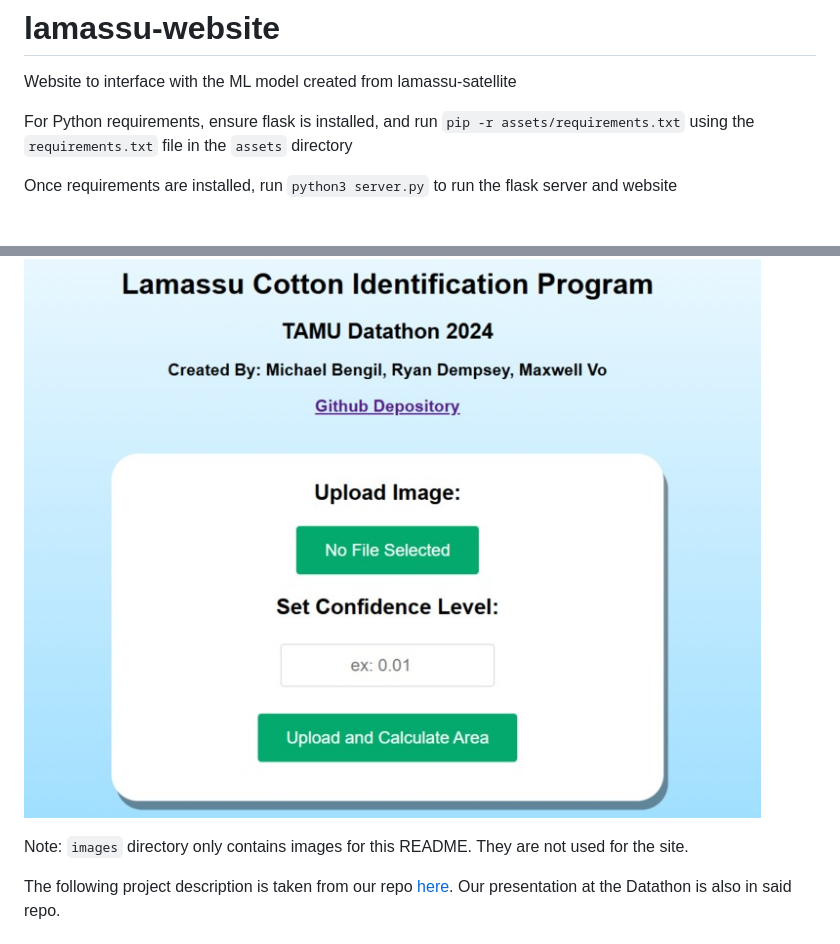
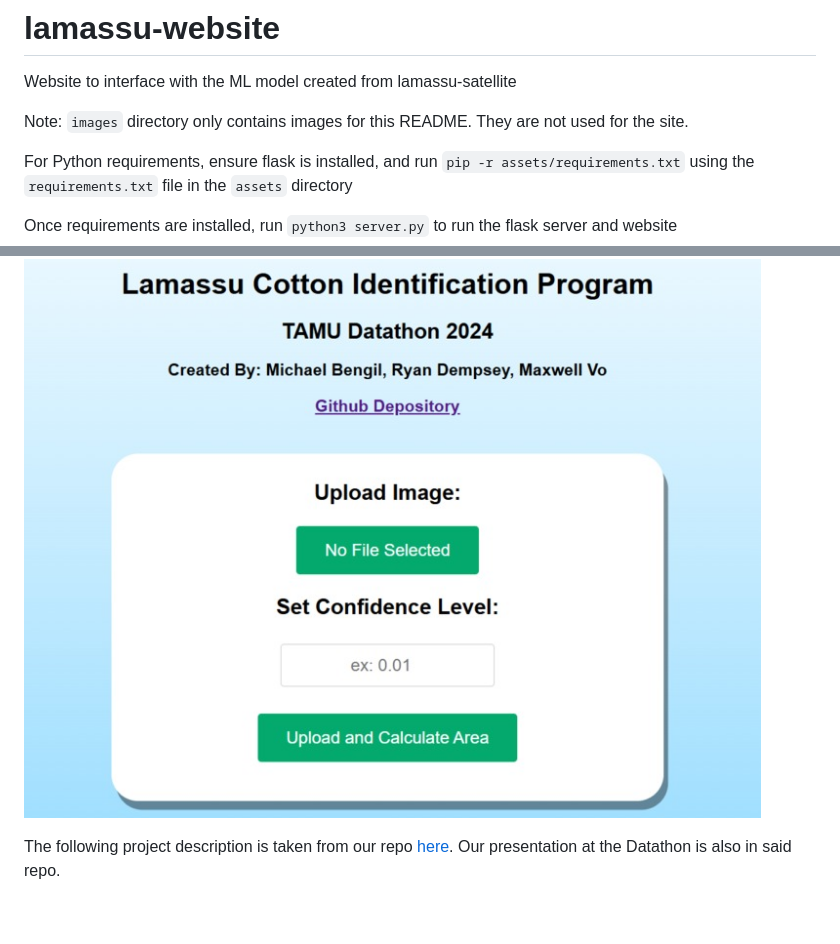
Before and after one commit to Archan6el/lamassu-website, a Markdown page: README.md, 2 parts joined by grey strips. GitHub-like rendering; blank space fills up the shorter version.

```diff
--- a/README.md
+++ b/README.md
@@ -1,13 +1,13 @@
 # lamassu-website
 Website to interface with the ML model created from lamassu-satellite
+
+Note: `images` directory only contains images for this README. They are not used for the site.
 
 For Python requirements, ensure flask is installed, and run `pip -r assets/requirements.txt` using the `requirements.txt` file in the `assets` directory
 
 Once requirements are installed, run `python3 server.py` to run the flask server and website
 
 ![Site Image](images/gallery.jpg)
-
-Note: `images` directory only contains images for this README. They are not used for the site.
 
 The following project description is taken from our repo [here](https://github.com/Archan6el/lamassu-satellite/tree/main). Our presentation at the Datathon is also in said repo.
 # Project Overview
```
